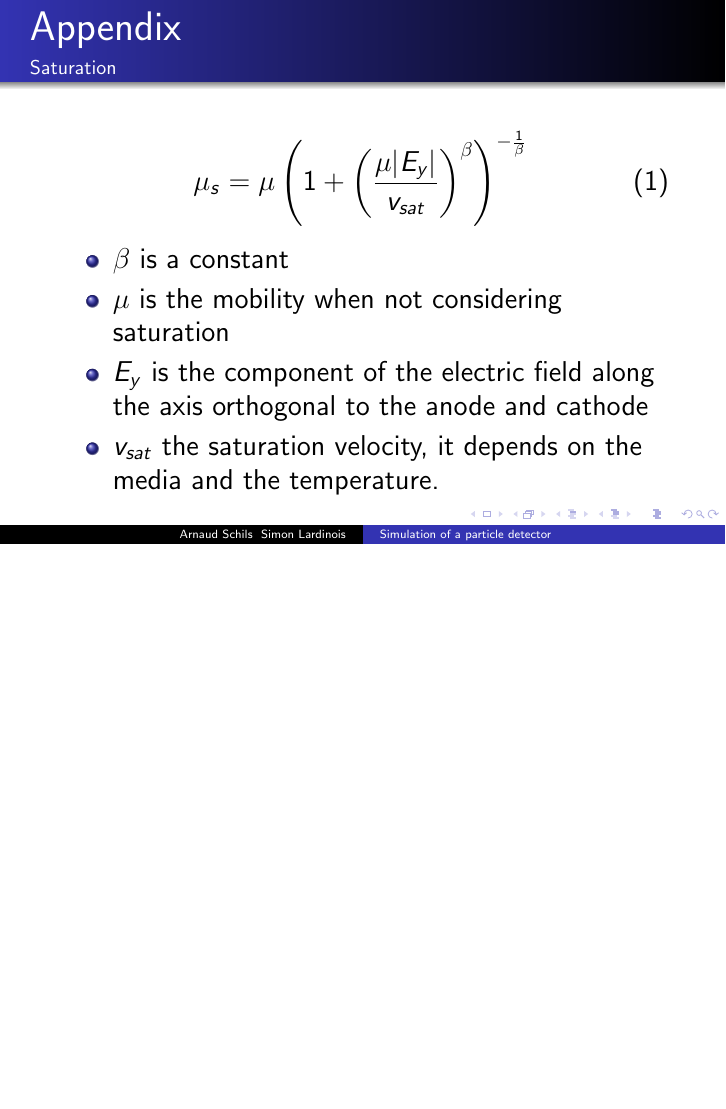
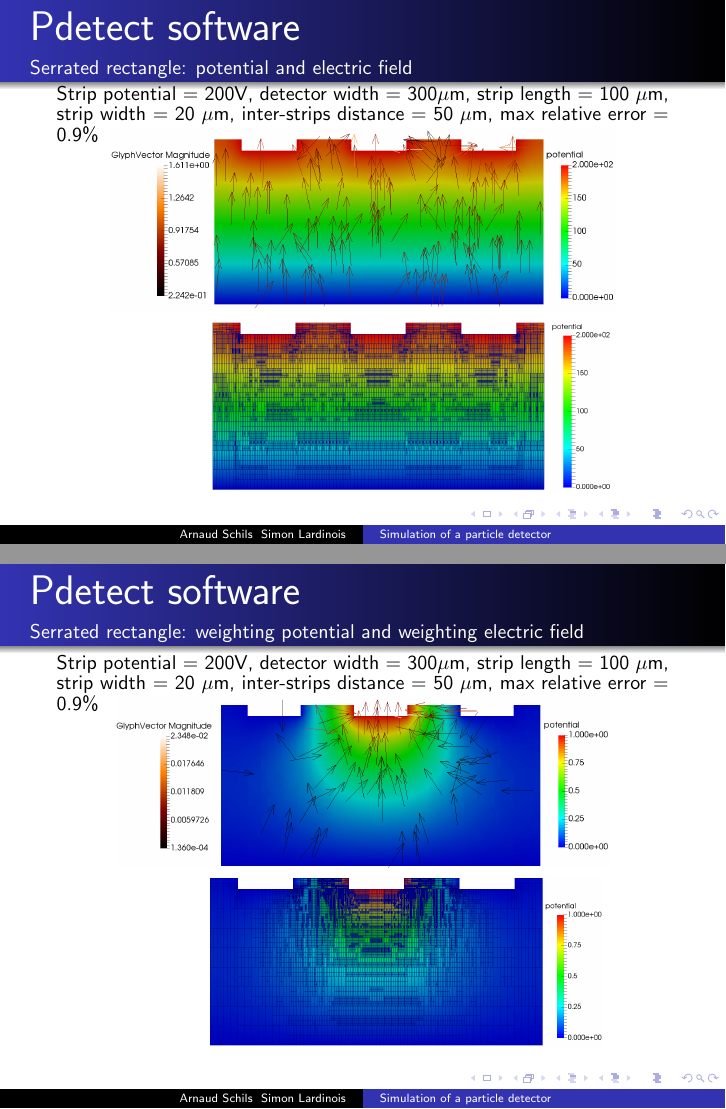
Before and after one commit to aschils/pdetect, LaTeX slides (slides/slides.tex): page 19 of 21 before the commit and pages 19 and 20 of 26 after it, the two joined at a grey line, the shorter picture padded with empty space. Compiled offline with pdfLaTeX.

Commit message:
example potential solutions

```diff
--- a/slides/slides.tex
+++ b/slides/slides.tex
@@ -588,3 +583,53 @@ Perform this process \textcolor{red}{two times}
 \end{frame}
 
 \begin{frame}
+  \frametitle{Pdetect software}
+  \framesubtitle{Serrated rectangle: potential and electric field}
+
+  \fontsize{10pt}{7.2}\selectfont
+
+
+  Strip potential = 200V, detector width = 300$\mu$m, strip length = 100 $\mu$m, strip width = 20 $\mu$m,
+  inter-strips distance = 50 $\mu$m, max relative error = 0.9$\%$
+
+  \vspace{-2em}
+
+  \begin{center}
+  \includegraphics[scale=0.18]{images/serrated_pot_3.png}
+  \end{center}
+
+\vspace{-2em}
+
+  \begin{center}
+  \hspace{4.5em} \includegraphics[scale=0.15]{images/serrated_pot_3_grid.png}
+  \end{center}
+
+\end{frame}
+
+\begin{frame}
+  \frametitle{Pdetect software}
+  \framesubtitle{Serrated rectangle: weighting potential and weighting electric field}
+
+  \fontsize{10pt}{7.2}\selectfont
+
+
+  Strip potential = 200V, detector width = 300$\mu$m, strip length = 100 $\mu$m, strip width = 20 $\mu$m,
+  inter-strips distance = 50 $\mu$m, max relative error = 0.9$\%$
+
+  \vspace{-2em}
+
+  \begin{center}
+  \includegraphics[scale=0.175]{images/serrated_pot_3_weight.png}
+  \end{center}
+
+\vspace{-2em}
+
+  \begin{center}
+  \hspace{4em} \includegraphics[scale=0.15]{images/serrated_pot_3_grid_weight.png}
+  \end{center}
+
+\end{frame}
+
+\begin{frame}
+  \frametitle{Pdetect software}
+  \framesubtitle{Rectangular strips: potential and electric field}
@@ -590,0 +642 @@ Perform this process \textcolor{red}{two times}
+	max relative error = 0.9$\%$
@@ -590,0 +657,2 @@ Perform this process \textcolor{red}{two times}
+  \frametitle{Pdetect software}
+  \framesubtitle{Rectangular strips: weighting potential and weighting electric field}
@@ -590,0 +665 @@ Perform this process \textcolor{red}{two times}
+	max relative error = 0.9$\%$
@@ -590,0 +680 @@ Perform this process \textcolor{red}{two times}
+  \frametitle{Pdetect software}
```
Also changed, not shown: slides/images/circle_pot_3.png (added), slides/images/circle_pot_3_weight.png (added), slides/images/rect_rect_pot_3.png (added), slides/images/rect_rect_pot_3_grid.png (added), slides/images/rect_rect_pot_3_weight.png (added), slides/images/rect_rect_pot_3_weight_grid.png (added), slides/images/serrated_pot_3.png (added), slides/images/serrated_pot_3_grid.png (added), slides/images/serrated_pot_3_grid_weight.png (added), slides/images/serrated_pot_3_weight.png (added), slides/slides.tex (77 more changed lines).
